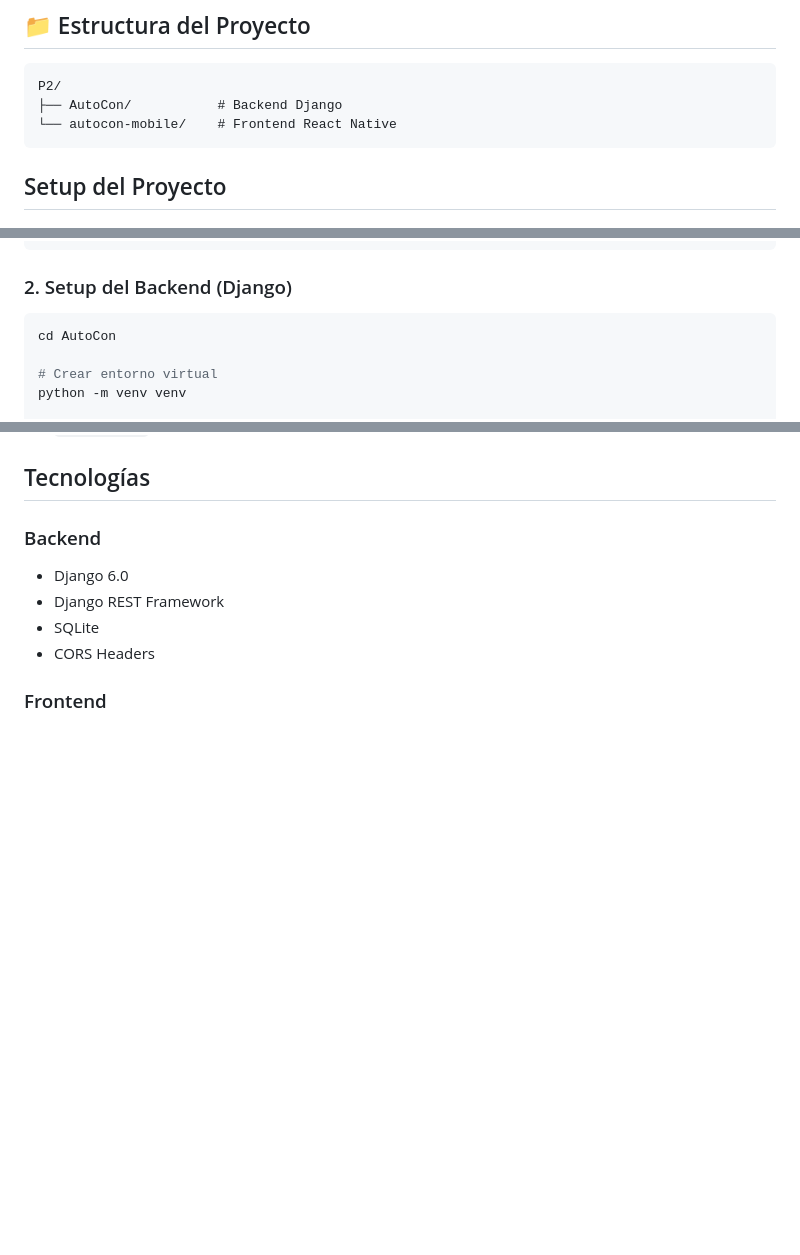
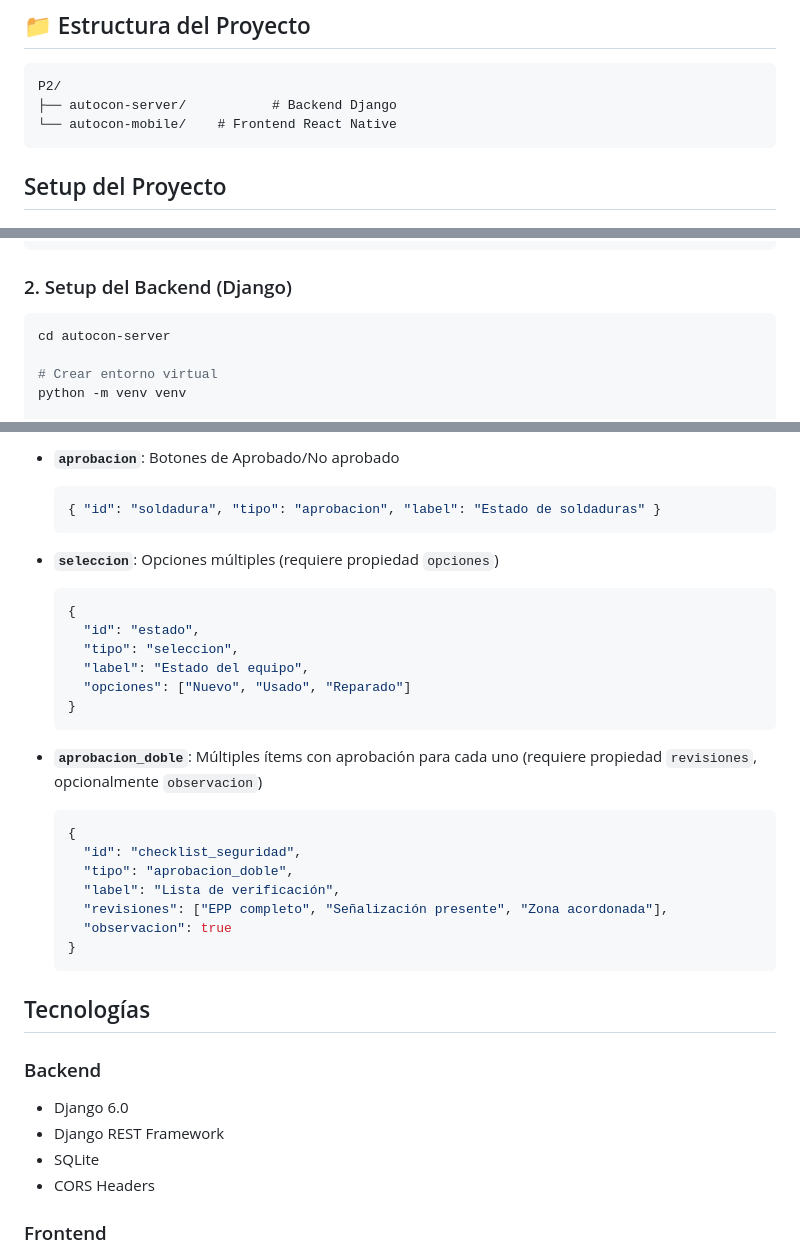
Before and after one commit to Figs0203/AutoCon, a Markdown page: README.md, 3 parts joined by grey strips. Rendered like a GitHub page; blank space fills up the shorter version.

Commit message:
README actualizado

````diff
--- a/README.md
+++ b/README.md
@@ -6,7 +6,7 @@ Aplicación full-stack con backend Django REST Framework y frontend React Native
 
 ```
 P2/
-├── AutoCon/           # Backend Django
+├── autocon-server/           # Backend Django
 └── autocon-mobile/    # Frontend React Native
 ```
 
@@ -29,7 +29,7 @@ cd autocon
 ### 2. Setup del Backend (Django)
 
 ```bash
-cd AutoCon
+cd autocon-server
 
 # Crear entorno virtual
 python -m venv venv
@@ -114,3 +203,28 @@ const API_URL = 'http://TU_IP_LOCAL:8000';
+- **`aprobacion`**: Botones de Aprobado/No aprobado
+  ```json
+  { "id": "soldadura", "tipo": "aprobacion", "label": "Estado de soldaduras" }
+  ```
+
+- **`seleccion`**: Opciones múltiples (requiere propiedad `opciones`)
+  ```json
+  {
+    "id": "estado",
+    "tipo": "seleccion",
+    "label": "Estado del equipo",
+    "opciones": ["Nuevo", "Usado", "Reparado"]
+  }
+  ```
+
+- **`aprobacion_doble`**: Múltiples ítems con aprobación para cada uno (requiere propiedad `revisiones`, opcionalmente `observacion`)
+  ```json
+  {
+    "id": "checklist_seguridad",
+    "tipo": "aprobacion_doble",
+    "label": "Lista de verificación",
+    "revisiones": ["EPP completo", "Señalización presente", "Zona acordonada"],
+    "observacion": true
+  }
+  ```
 
 ## Tecnologías
 
````
Also changed, not shown: other parts of README.md (+89 -0 lines).
